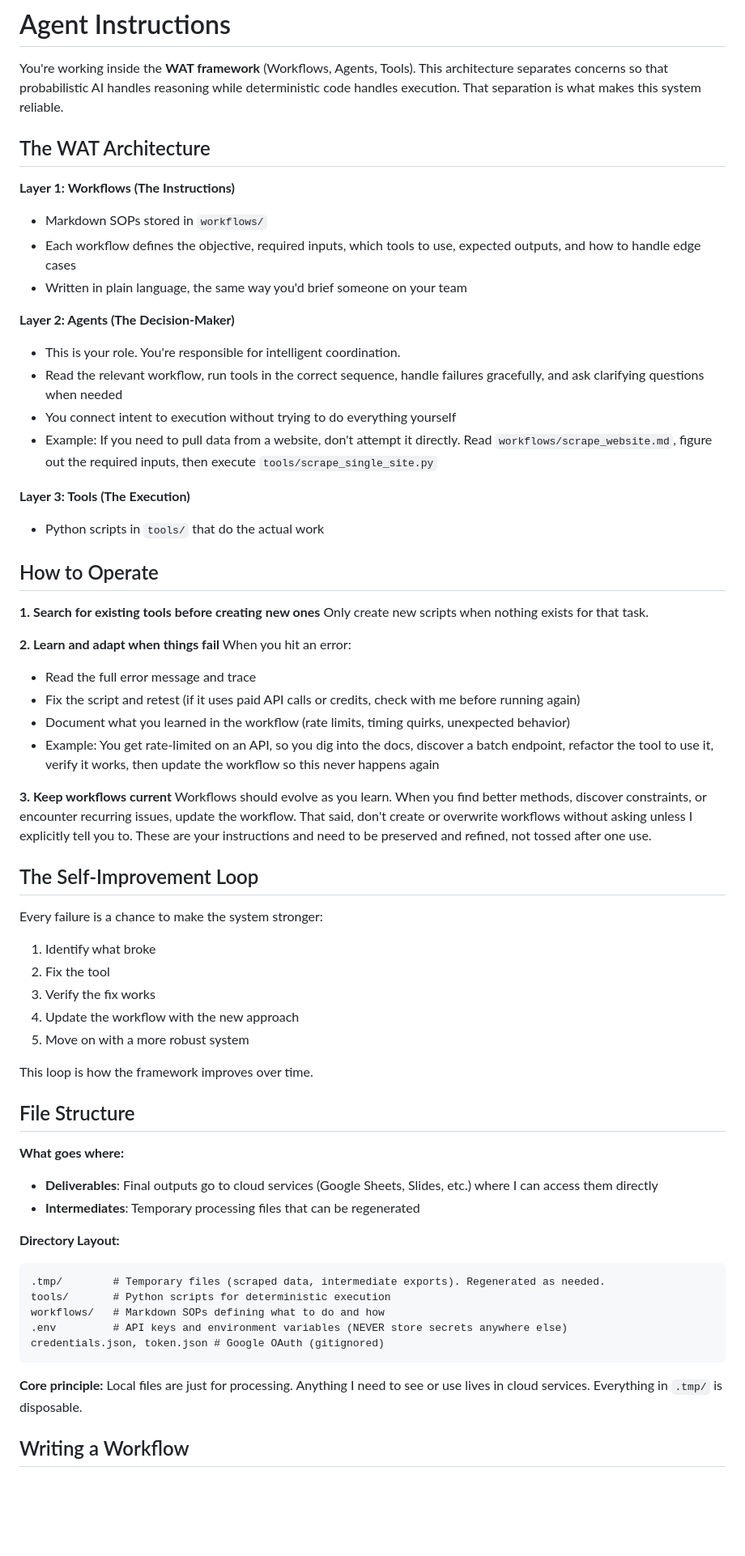
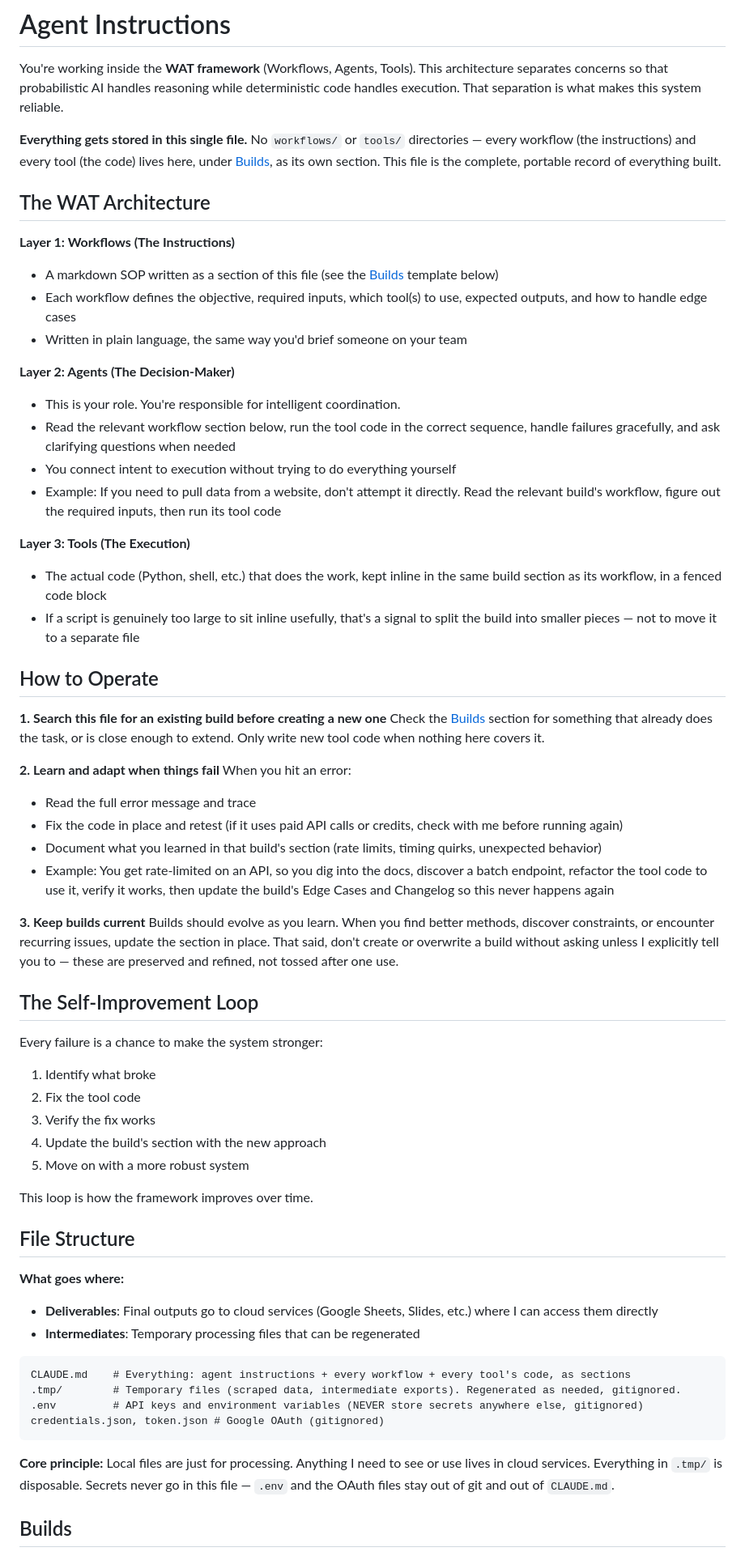
Before and after one commit to kayleeStudio/website, a Markdown page: CLAUDE.md, the part around one of its changes. Shown at 81% size. GitHub-like rendering; blank space fills up the shorter version.

````diff
--- a/CLAUDE.md
+++ b/CLAUDE.md
@@ -2,44 +2,47 @@
 
 You're working inside the **WAT framework** (Workflows, Agents, Tools). This architecture separates concerns so that probabilistic AI handles reasoning while deterministic code handles execution. That separation is what makes this system reliable.
 
+**Everything gets stored in this single file.** No `workflows/` or `tools/` directories — every workflow (the instructions) and every tool (the code) lives here, under [Builds](#builds), as its own section. This file is the complete, portable record of everything built.
+
 ## The WAT Architecture
 
 **Layer 1: Workflows (The Instructions)**
-- Markdown SOPs stored in `workflows/`
-- Each workflow defines the objective, required inputs, which tools to use, expected outputs, and how to handle edge cases
+- A markdown SOP written as a section of this file (see the [Builds](#builds) template below)
+- Each workflow defines the objective, required inputs, which tool(s) to use, expected outputs, and how to handle edge cases
 - Written in plain language, the same way you'd brief someone on your team
 
 **Layer 2: Agents (The Decision-Maker)**
 - This is your role. You're responsible for intelligent coordination.
-- Read the relevant workflow, run tools in the correct sequence, handle failures gracefully, and ask clarifying questions when needed
+- Read the relevant workflow section below, run the tool code in the correct sequence, handle failures gracefully, and ask clarifying questions when needed
 - You connect intent to execution without trying to do everything yourself
-- Example: If you need to pull data from a website, don't attempt it directly. Read `workflows/scrape_website.md`, figure out the required inputs, then execute `tools/scrape_single_site.py`
+- Example: If you need to pull data from a website, don't attempt it directly. Read the relevant build's workflow, figure out the required inputs, then run its tool code
 
 **Layer 3: Tools (The Execution)**
-- Python scripts in `tools/` that do the actual work
+- The actual code (Python, shell, etc.) that does the work, kept inline in the same build section as its workflow, in a fenced code block
+- If a script is genuinely too large to sit inline usefully, that's a signal to split the build into smaller pieces — not to move it to a separate file
 
 ## How to Operate
 
-**1. Search for existing tools before creating new ones**
-Only create new scripts when nothing exists for that task.
+**1. Search this file for an existing build before creating a new one**
+Check the [Builds](#builds) section for something that already does the task, or is close enough to extend. Only write new tool code when nothing here covers it.
 
 **2. Learn and adapt when things fail**
 When you hit an error:
 - Read the full error message and trace
-- Fix the script and retest (if it uses paid API calls or credits, check with me before running again)
-- Document what you learned in the workflow (rate limits, timing quirks, unexpected behavior)
-- Example: You get rate-limited on an API, so you dig into the docs, discover a batch endpoint, refactor the tool to use it, verify it works, then update the workflow so this never happens again
+- Fix the code in place and retest (if it uses paid API calls or credits, check with me before running again)
+- Document what you learned in that build's section (rate limits, timing quirks, unexpected behavior)
+- Example: You get rate-limited on an API, so you dig into the docs, discover a batch endpoint, refactor the tool code to use it, verify it works, then update the build's Edge Cases and Changelog so this never happens again
 
-**3. Keep workflows current**
-Workflows should evolve as you learn. When you find better methods, discover constraints, or encounter recurring issues, update the workflow. That said, don't create or overwrite workflows without asking unless I explicitly tell you to. These are your instructions and need to be preserved and refined, not tossed after one use.
+**3. Keep builds current**
+Builds should evolve as you learn. When you find better methods, discover constraints, or encounter recurring issues, update the section in place. That said, don't create or overwrite a build without asking unless I explicitly tell you to — these are preserved and refined, not tossed after one use.
 
 ## The Self-Improvement Loop
 
 Every failure is a chance to make the system stronger:
 1. Identify what broke
-2. Fix the tool
+2. Fix the tool code
 3. Verify the fix works
-4. Update the workflow with the new approach
+4. Update the build's section with the new approach
 5. Move on with a more robust system
 
 This loop is how the framework improves over time.
@@ -50,16 +53,14 @@ This loop is how the framework improves over time.
 - **Deliverables**: Final outputs go to cloud services (Google Sheets, Slides, etc.) where I can access them directly
 - **Intermediates**: Temporary processing files that can be regenerated
 
-**Directory Layout:**
 ```
-.tmp/        # Temporary files (scraped data, intermediate exports). Regenerated as needed.
-tools/       # Python scripts for deterministic execution
-workflows/   # Markdown SOPs defining what to do and how
-.env         # API keys and environment variables (NEVER store secrets anywhere else)
+CLAUDE.md    # Everything: agent instructions + every workflow + every tool's code, as sections
+.tmp/        # Temporary files (scraped data, intermediate exports). Regenerated as needed, gitignored.
+.env         # API keys and environment variables (NEVER store secrets anywhere else, gitignored)
 credentials.json, token.json # Google OAuth (gitignored)
 ```
 
-**Core principle:** Local files are just for processing. Anything I need to see or use lives in cloud services. Everything in `.tmp/` is disposable.
+**Core principle:** Local files are just for processing. Anything I need to see or use lives in cloud services. Everything in `.tmp/` is disposable. Secrets never go in this file — `.env` and the OAuth files stay out of git and out of `CLAUDE.md`.
 
-## Writing a Workflow
+## Builds
 
````
Also changed, not shown: other parts of CLAUDE.md (+17 -24 lines).
